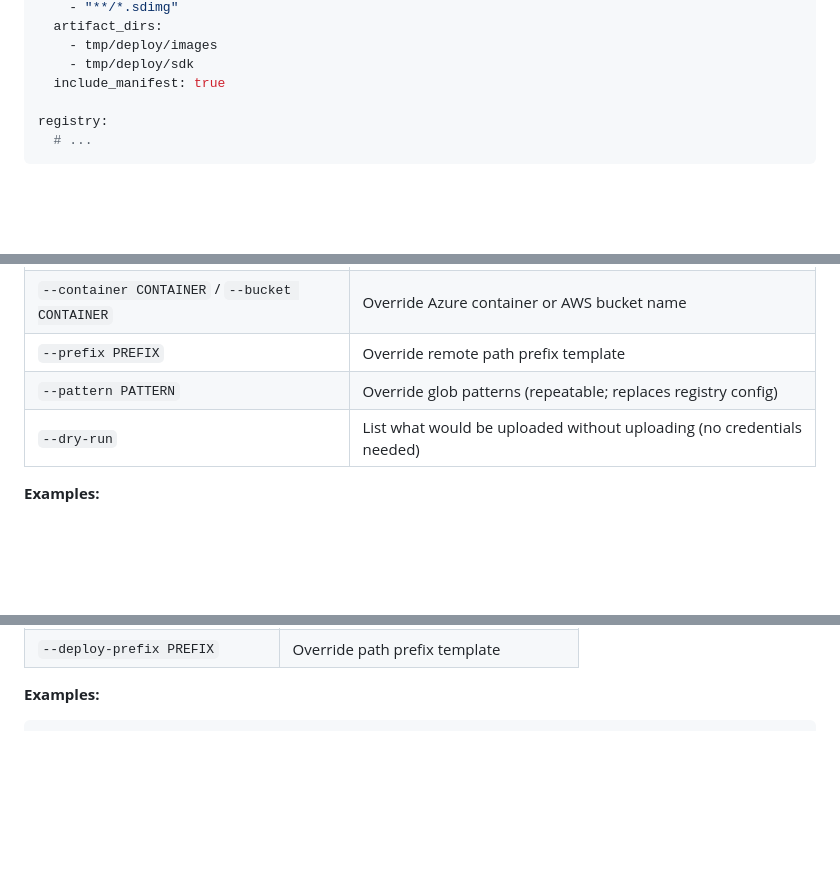
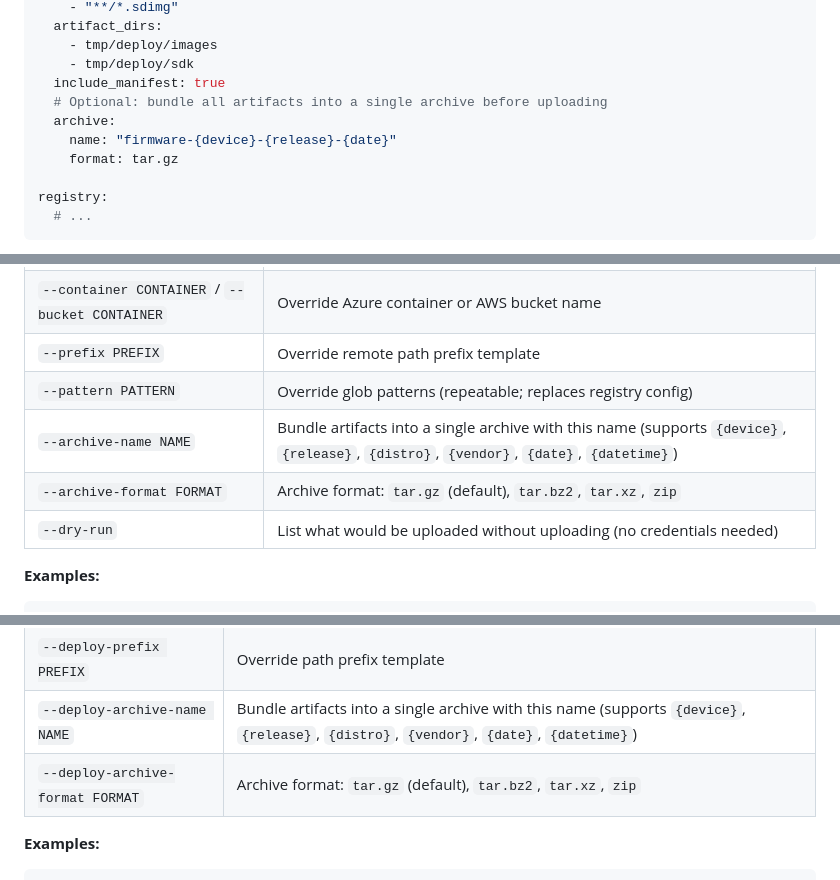
Before and after one commit to miketsukerman/bsp-registry-tools, a Markdown page: docs/artifact-deployment.md, 3 parts joined by grey strips. GitHub-like rendering; blank space fills up the shorter version.

```diff
--- a/docs/artifact-deployment.md
+++ b/docs/artifact-deployment.md
@@ -123,6 +124,10 @@ deploy:
     - tmp/deploy/images
     - tmp/deploy/sdk
   include_manifest: true
+  # Optional: bundle all artifacts into a single archive before uploading
+  archive:
+    name: "firmware-{device}-{release}-{date}"
+    format: tar.gz
 
 registry:
   # ...
@@ -314,6 +362,8 @@ bsp deploy --device <d> --release <r> [--feature <f>] [OPTIONS]
 | `--container CONTAINER` / `--bucket CONTAINER` | Override Azure container or AWS bucket name |
 | `--prefix PREFIX` | Override remote path prefix template |
 | `--pattern PATTERN` | Override glob patterns (repeatable; replaces registry config) |
+| `--archive-name NAME` | Bundle artifacts into a single archive with this name (supports `{device}`, `{release}`, `{distro}`, `{vendor}`, `{date}`, `{datetime}`) |
+| `--archive-format FORMAT` | Archive format: `tar.gz` (default), `tar.bz2`, `tar.xz`, `zip` |
 | `--dry-run` | List what would be uploaded without uploading (no credentials needed) |
 
 **Examples:**
@@ -357,6 +407,8 @@ bsp build <bsp_name> --deploy [--deploy-provider PROVIDER]
 | `--deploy-provider PROVIDER` | Override storage provider |
 | `--deploy-container CONTAINER` | Override container or bucket name |
 | `--deploy-prefix PREFIX` | Override path prefix template |
+| `--deploy-archive-name NAME` | Bundle artifacts into a single archive with this name (supports `{device}`, `{release}`, `{distro}`, `{vendor}`, `{date}`, `{datetime}`) |
+| `--deploy-archive-format FORMAT` | Archive format: `tar.gz` (default), `tar.bz2`, `tar.xz`, `zip` |
 
 **Examples:**
 
```
Also changed, not shown: other parts of docs/artifact-deployment.md (+49 -1 lines), README.md (+4 -0 lines), docs/registry-v2.md (+28 -0 lines).
